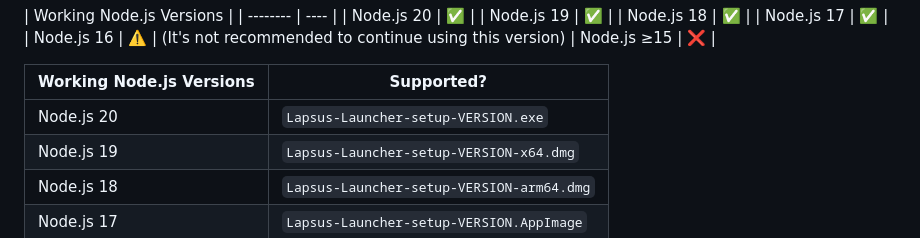
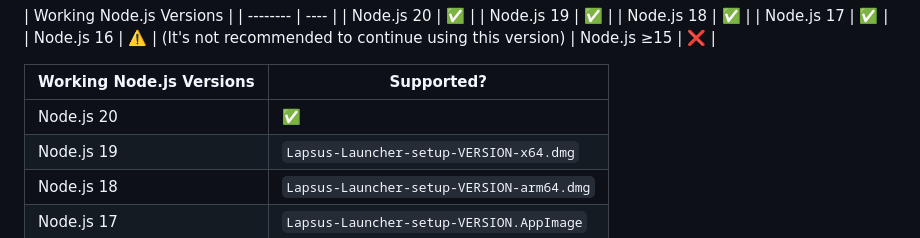
Before and after one commit to ManucrackYT/LapsusClient, a Markdown page: README.md, the part around the change. Rendered like a GitHub page.

```diff
--- a/README.md
+++ b/README.md
@@ -54,7 +54,7 @@ If you download from the [Releases](https://github.com/ManucrackYT/LapsusClient/
 
 | Working Node.js Versions | Supported? |
 | -------- | ---- |
-| Node.js 20 | `Lapsus-Launcher-setup-VERSION.exe` |
+| Node.js 20 | ✅ |
 | Node.js 19 | `Lapsus-Launcher-setup-VERSION-x64.dmg` |
 | Node.js 18 | `Lapsus-Launcher-setup-VERSION-arm64.dmg` |
 | Node.js 17 | `Lapsus-Launcher-setup-VERSION.AppImage` |
```
